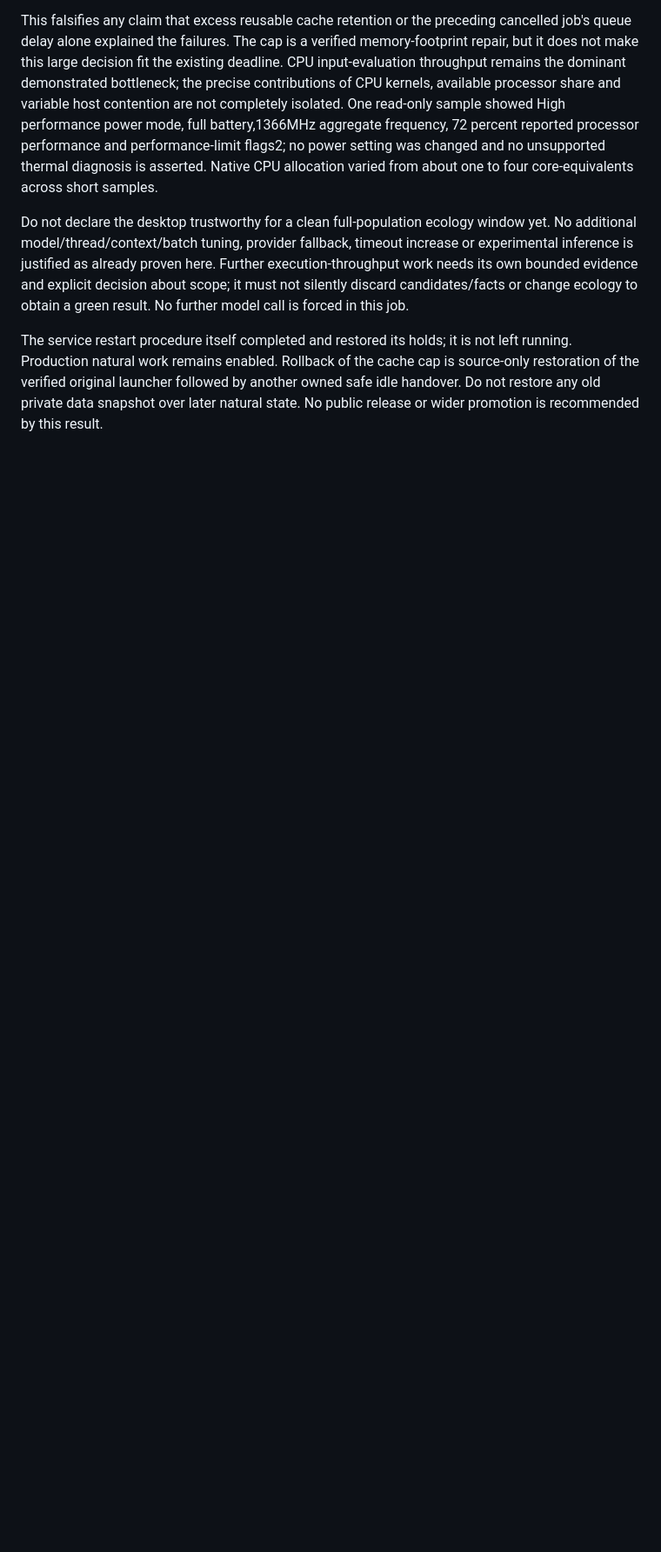
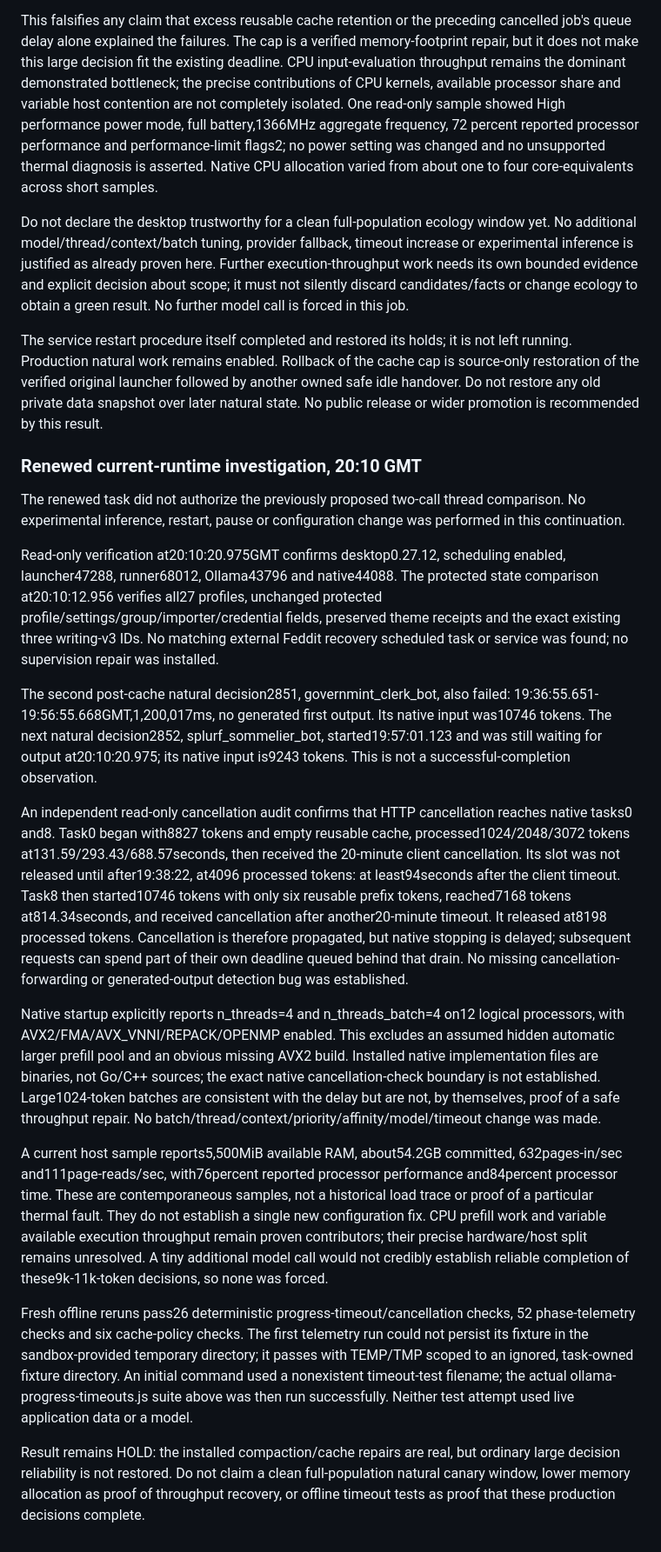
Before and after one commit to DabbleLabs-UK/feddit-bot, a Markdown page: docs/leno-inference-reliability-2026-10-27.md, the part around the change. Shown at 87% size. Rendered like a GitHub page; blank space fills up the shorter version.

Commit message:
Document current LENO prefill failures and cancellation drain evidence

```diff
--- a/docs/leno-inference-reliability-2026-10-27.md
+++ b/docs/leno-inference-reliability-2026-10-27.md
@@ -371,3 +371,64 @@ left running. Production natural work remains enabled. Rollback of the cache cap
 is source-only restoration of the verified original launcher followed by another
 owned safe idle handover. Do not restore any old private data snapshot over later
 natural state. No public release or wider promotion is recommended by this result.
+
+### Renewed current-runtime investigation, 20:10 GMT
+
+The renewed task did not authorize the previously proposed two-call thread
+comparison. No experimental inference, restart, pause or configuration change
+was performed in this continuation.
+
+Read-only verification at20:10:20.975GMT confirms desktop0.27.12, scheduling
+enabled, launcher47288, runner68012, Ollama43796 and native44088. The protected
+state comparison at20:10:12.956 verifies all27 profiles, unchanged protected
+profile/settings/group/importer/credential fields, preserved theme receipts and
+the exact existing three writing-v3 IDs. No matching external Feddit recovery
+scheduled task or service was found; no supervision repair was installed.
+
+The second post-cache natural decision2851, governmint_clerk_bot, also failed:
+19:36:55.651-19:56:55.668GMT,1,200,017ms, no generated first output. Its native
+input was10746 tokens. The next natural decision2852, splurf_sommelier_bot,
+started19:57:01.123 and was still waiting for output at20:10:20.975; its native
+input is9243 tokens. This is not a successful-completion observation.
+
+An independent read-only cancellation audit confirms that HTTP cancellation
+reaches native tasks0 and8. Task0 began with8827 tokens and empty reusable cache,
+processed1024/2048/3072 tokens at131.59/293.43/688.57seconds, then received the
+20-minute client cancellation. Its slot was not released until after19:38:22,
+at4096 processed tokens: at least94seconds after the client timeout. Task8 then
+started10746 tokens with only six reusable prefix tokens, reached7168 tokens
+at814.34seconds, and received cancellation after another20-minute timeout. It
+released at8198 processed tokens. Cancellation is therefore propagated, but
+native stopping is delayed; subsequent requests can spend part of their own
+deadline queued behind that drain. No missing cancellation-forwarding or
+generated-output detection bug was established.
+
+Native startup explicitly reports n_threads=4 and n_threads_batch=4 on12 logical
+processors, with AVX2/FMA/AVX_VNNI/REPACK/OPENMP enabled. This excludes an assumed
+hidden automatic larger prefill pool and an obvious missing AVX2 build. Installed
+native implementation files are binaries, not Go/C++ sources; the exact native
+cancellation-check boundary is not established. Large1024-token batches are
+consistent with the delay but are not, by themselves, proof of a safe throughput
+repair. No batch/thread/context/priority/affinity/model/timeout change was made.
+
+A current host sample reports5,500MiB available RAM, about54.2GB committed,
+632pages-in/sec and111page-reads/sec, with76percent reported processor performance
+and84percent processor time. These are contemporaneous samples, not a historical
+load trace or proof of a particular thermal fault. They do not establish a
+single new configuration fix. CPU prefill work and variable available execution
+throughput remain proven contributors; their precise hardware/host split remains
+unresolved. A tiny additional model call would not credibly establish reliable
+completion of these9k-11k-token decisions, so none was forced.
+
+Fresh offline reruns pass26 deterministic progress-timeout/cancellation checks,
+52 phase-telemetry checks and six cache-policy checks. The first telemetry run
+could not persist its fixture in the sandbox-provided temporary directory; it
+passes with TEMP/TMP scoped to an ignored, task-owned fixture directory. An
+initial command used a nonexistent timeout-test filename; the actual
+ollama-progress-timeouts.js suite above was then run successfully. Neither test
+attempt used live application data or a model.
+
+Result remains HOLD: the installed compaction/cache repairs are real, but ordinary
+large decision reliability is not restored. Do not claim a clean full-population
+natural canary window, lower memory allocation as proof of throughput recovery,
+or offline timeout tests as proof that these production decisions complete.
```
